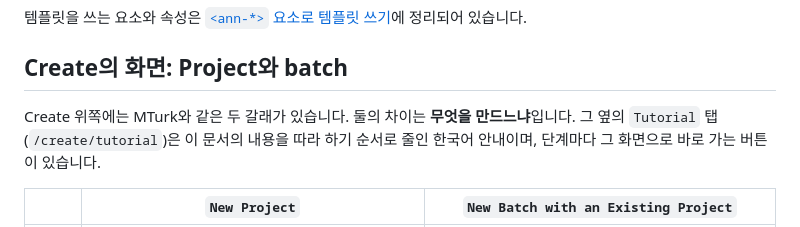
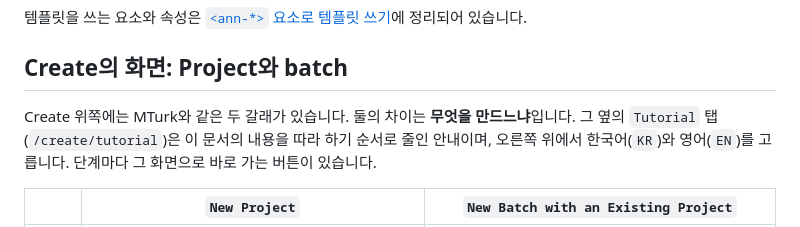
Before and after one commit to brian-223134/mturk_demo, a Markdown page: docs/create-projects.md, the part around the change. GitHub-like rendering.

```diff
--- a/docs/create-projects.md
+++ b/docs/create-projects.md
@@ -9,7 +9,7 @@ Project는 worker에게 보일 화면(layout)과 작업 속성(제목, 보상,
 ## Create의 화면: Project와 batch
 
 Create 위쪽에는 MTurk와 같은 두 갈래가 있습니다. 둘의 차이는 **무엇을 만드느냐**입니다.
-그 옆의 `Tutorial` 탭(`/create/tutorial`)은 이 문서의 내용을 따라 하기 순서로 줄인 한국어 안내이며, 단계마다 그 화면으로 바로 가는 버튼이 있습니다.
+그 옆의 `Tutorial` 탭(`/create/tutorial`)은 이 문서의 내용을 따라 하기 순서로 줄인 안내이며, 오른쪽 위에서 한국어(`KR`)와 영어(`EN`)를 고릅니다. 단계마다 그 화면으로 바로 가는 버튼이 있습니다.
 
 | | `New Project` | `New Batch with an Existing Project` |
 |---|---|---|
```
Also changed, not shown: README.md (+1 -1 lines), frontend/README.md (+4 -2 lines).
